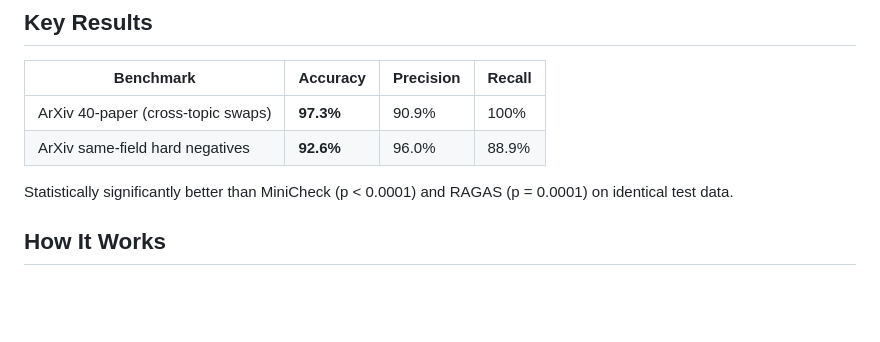
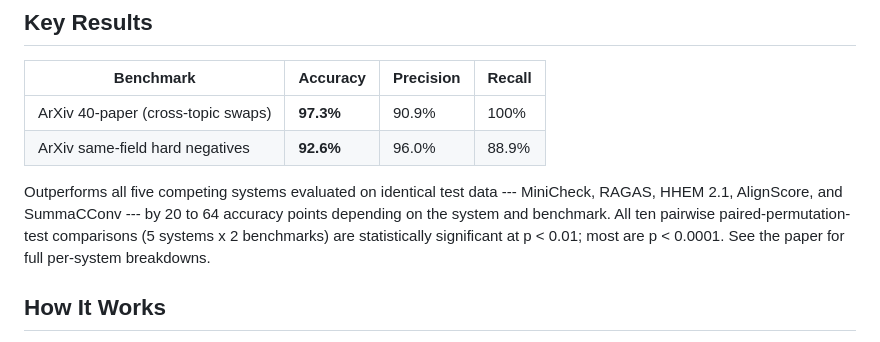
Before and after one commit to Taranum01/HallucinationNerd, a Markdown page: README.md, the part around the change. GitHub-like rendering; blank space fills up the shorter version.

Commit message:
docs: update README with full 5-system evaluation results
Previously only mentioned MiniCheck and RAGAS. Now reflects the complete
comparison against all five systems (MiniCheck, RAGAS, HHEM 2.1, AlignScore,
SummaCConv) on both benchmarks, with the paired-test significance summary
(10 comparisons, all p < 0.01).

```diff
--- a/README.md
+++ b/README.md
@@ -13,7 +13,11 @@ HallucinationNerd checks whether cited sources actually support the claims attri
 | ArXiv 40-paper (cross-topic swaps) | **97.3%** | 90.9% | 100% |
 | ArXiv same-field hard negatives | **92.6%** | 96.0% | 88.9% |
 
-Statistically significantly better than MiniCheck (p < 0.0001) and RAGAS (p = 0.0001) on identical test data.
+Outperforms all five competing systems evaluated on identical test data --- MiniCheck,
+RAGAS, HHEM 2.1, AlignScore, and SummaCConv --- by 20 to 64 accuracy points depending
+on the system and benchmark. All ten pairwise paired-permutation-test comparisons
+(5 systems x 2 benchmarks) are statistically significant at p < 0.01; most are p < 0.0001.
+See the paper for full per-system breakdowns.
 
 ## How It Works
 
```
